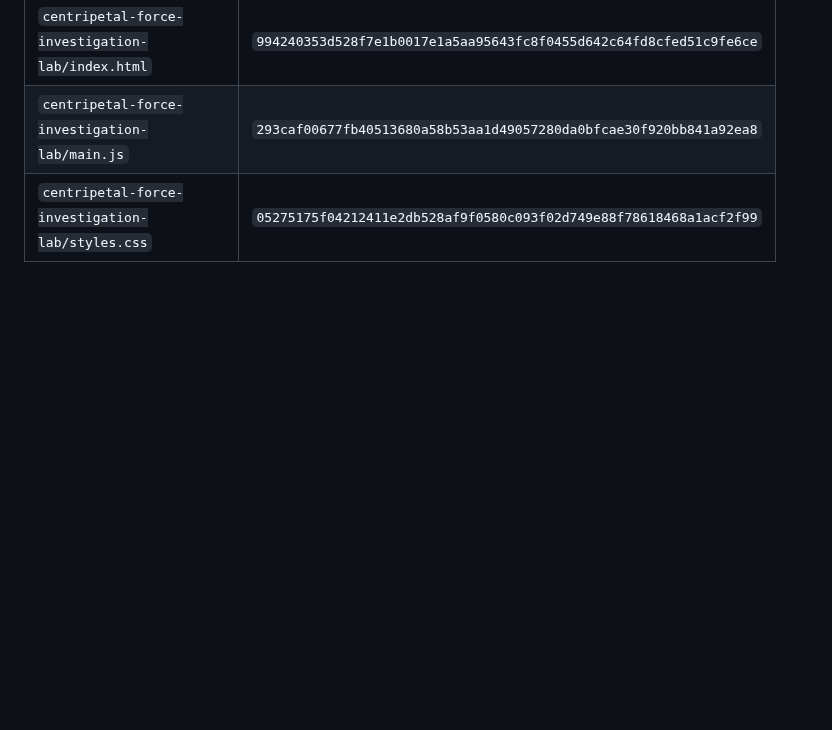
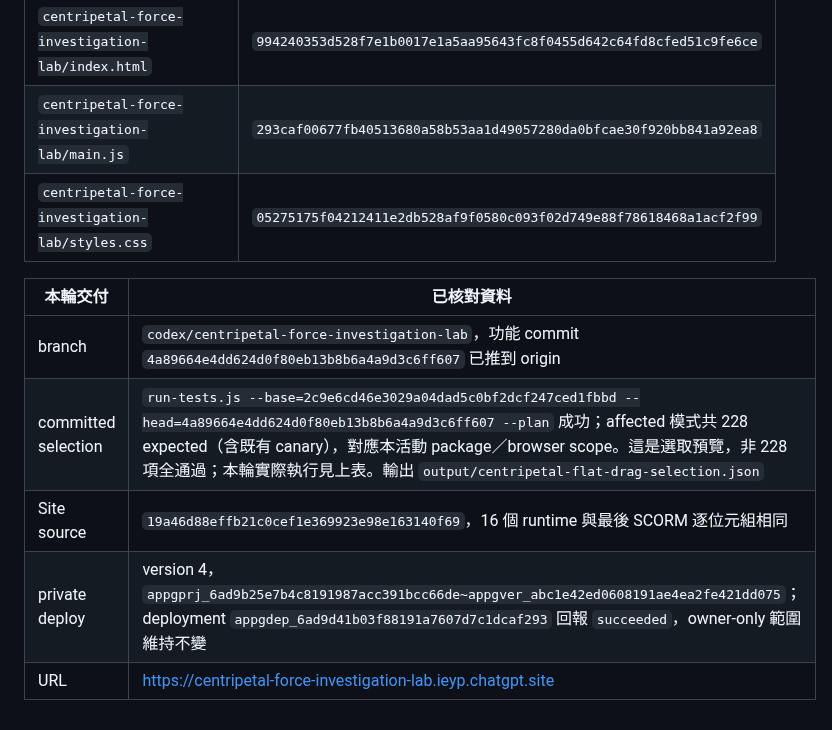
Before and after one commit to frenselw/simlab, a Markdown page: plans/38-centripetal-force-investigation-lab.md, the part around the change. Drawn GitHub-style; blank space fills up the shorter version.

Commit message:
Record live-drag verification and private site version 4

```diff
--- a/plans/38-centripetal-force-investigation-lab.md
+++ b/plans/38-centripetal-force-investigation-lab.md
@@ -504,3 +504,11 @@ Site `dist` 檔案及SHA-256（其中13個為SCORM runtime，根頁為Site入口
 | `centripetal-force-investigation-lab/index.html` | `994240353d528f7e1b0017e1a5aa95643fc8f0455d642c64fd8cfed51c9fe6ce` |
 | `centripetal-force-investigation-lab/main.js` | `293caf00677fb40513680a58b53aa1d49057280da0bfcae30f920bb841a92ea8` |
 | `centripetal-force-investigation-lab/styles.css` | `05275175f04212411e2db528af9f0580c093f02d749e88f78618468a1acf2f99` |
+
+| 本輪交付 | 已核對資料 |
+|---|---|
+| branch | `codex/centripetal-force-investigation-lab`，功能 commit `4a89664e4dd624d0f80eb13b8b6a4a9d3c6ff607` 已推到 origin |
+| committed selection | `run-tests.js --base=2c9e6cd46e3029a04dad5c0bf2dcf247ced1fbbd --head=4a89664e4dd624d0f80eb13b8b6a4a9d3c6ff607 --plan` 成功；affected 模式共 228 expected（含既有 canary），對應本活動 package／browser scope。這是選取預覽，非 228 項全通過；本輪實際執行見上表。輸出 `output/centripetal-flat-drag-selection.json` |
+| Site source | `19a46d88effb21c0cef1e369923e98e163140f69`，16 個 runtime 與最後 SCORM 逐位元組相同 |
+| private deploy | version 4，`appgprj_6ad9b25e7b4c8191987acc391bcc66de~appgver_abc1e42ed0608191ae4ea2fe421dd075`；deployment `appgdep_6ad9d41b03f88191a7607d7c1dcaf293` 回報 `succeeded`，owner-only 範圍維持不變 |
+| URL | https://centripetal-force-investigation-lab.ieyp.chatgpt.site |
```
